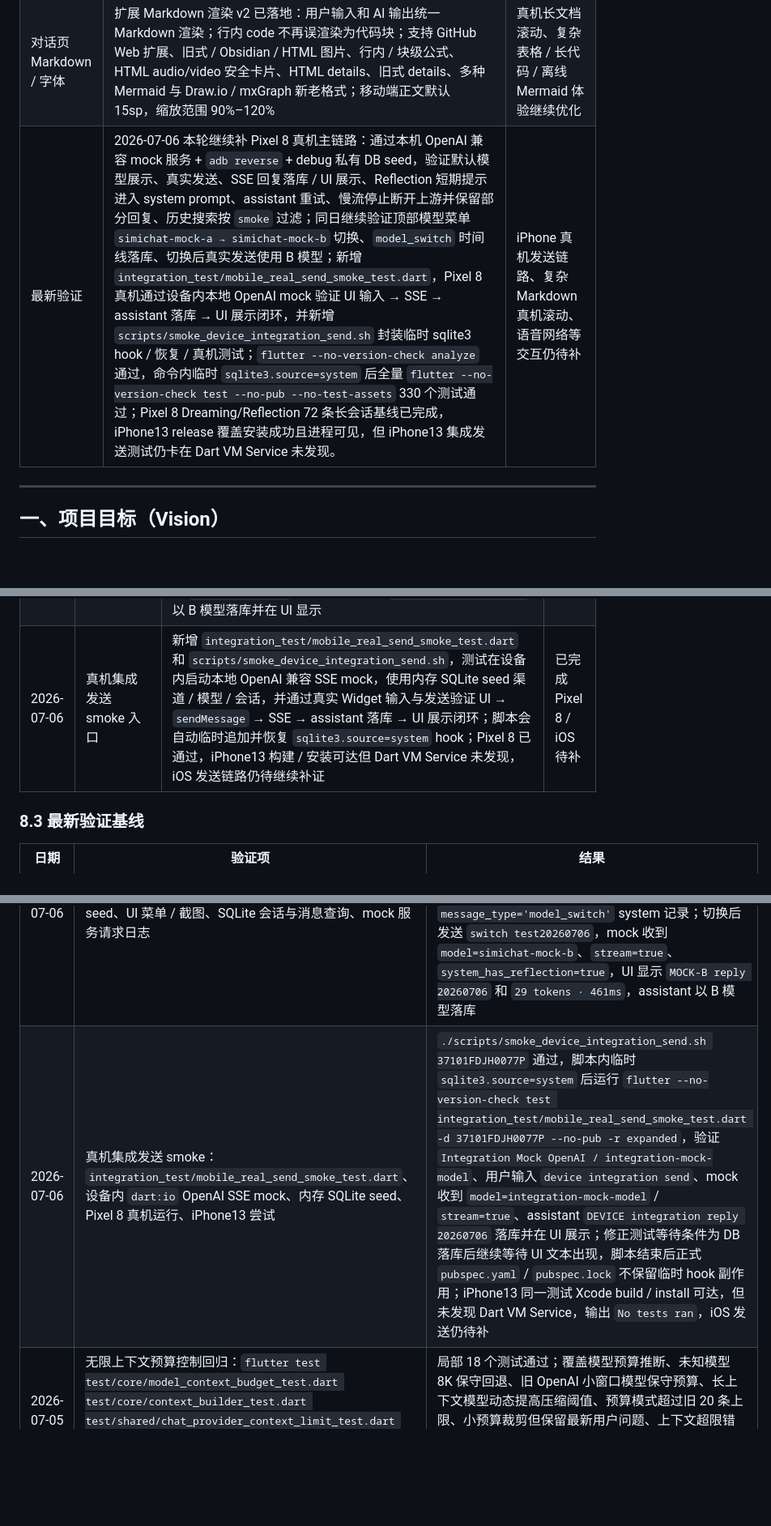
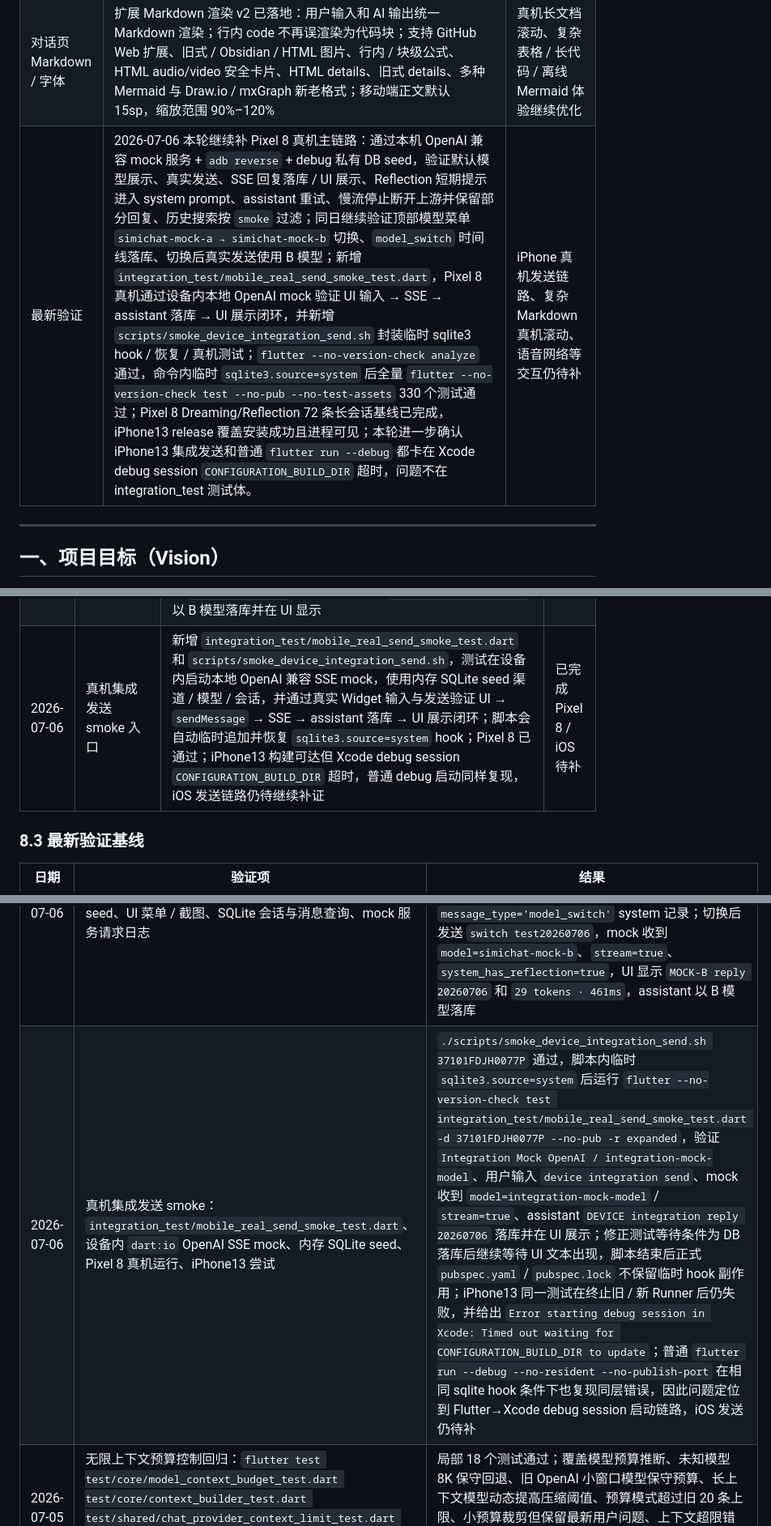
Before and after one commit to hhhaiai/simichat, a Markdown page: AGENTS.md, 3 parts joined by grey strips. Shown at 81% size. Rendered like a GitHub page; blank space fills up the shorter version.

```diff
--- a/AGENTS.md
+++ b/AGENTS.md
@@ -46,7 +46,7 @@
 | 数据管理与同步 | `.tar.gz` 导出、系统分享、安全导入、结构化备份 / 恢复、电脑端本地传输、Obsidian Vault 导出、Obsidian 增量同步 / 附件 / 冲突 / stale 清理已落地 | Notion / 语雀 / 思源同步、云备份、Obsidian 双向同步 |
 | 数字孪生 | 本地用户画像 v1 已落地，可查看、编辑、删除、恢复历史、逐项采纳 / 拒绝 Dreaming 画像变更 | 声音 / 图像 / 表情处理、镜像数字人生成、代理行为授权与审计 |
 | 对话页 Markdown / 字体 | 扩展 Markdown 渲染 v2 已落地：用户输入和 AI 输出统一 Markdown 渲染；行内 code 不再误渲染为代码块；支持 GitHub Web 扩展、旧式 / Obsidian / HTML 图片、行内 / 块级公式、HTML audio/video 安全卡片、HTML details、旧式 details、多种 Mermaid 与 Draw.io / mxGraph 新老格式；移动端正文默认 15sp，缩放范围 90%–120% | 真机长文档滚动、复杂表格 / 长代码 / 离线 Mermaid 体验继续优化 |
-| 最新验证 | 2026-07-06 本轮继续补 Pixel 8 真机主链路：通过本机 OpenAI 兼容 mock 服务 + `adb reverse` + debug 私有 DB seed，验证默认模型展示、真实发送、SSE 回复落库 / UI 展示、Reflection 短期提示进入 system prompt、assistant 重试、慢流停止断开上游并保留部分回复、历史搜索按 `smoke` 过滤；同日继续验证顶部模型菜单 `simichat-mock-a → simichat-mock-b` 切换、`model_switch` 时间线落库、切换后真实发送使用 B 模型；新增 `integration_test/mobile_real_send_smoke_test.dart`，Pixel 8 真机通过设备内本地 OpenAI mock 验证 UI 输入 → SSE → assistant 落库 → UI 展示闭环，并新增 `scripts/smoke_device_integration_send.sh` 封装临时 sqlite3 hook / 恢复 / 真机测试；`flutter --no-version-check analyze` 通过，命令内临时 `sqlite3.source=system` 后全量 `flutter --no-version-check test --no-pub --no-test-assets` 330 个测试通过；Pixel 8 Dreaming/Reflection 72 条长会话基线已完成，iPhone13 release 覆盖安装成功且进程可见，但 iPhone13 集成发送测试仍卡在 Dart VM Service 未发现。 | iPhone 真机发送链路、复杂 Markdown 真机滚动、语音网络等交互仍待补 |
+| 最新验证 | 2026-07-06 本轮继续补 Pixel 8 真机主链路：通过本机 OpenAI 兼容 mock 服务 + `adb reverse` + debug 私有 DB seed，验证默认模型展示、真实发送、SSE 回复落库 / UI 展示、Reflection 短期提示进入 system prompt、assistant 重试、慢流停止断开上游并保留部分回复、历史搜索按 `smoke` 过滤；同日继续验证顶部模型菜单 `simichat-mock-a → simichat-mock-b` 切换、`model_switch` 时间线落库、切换后真实发送使用 B 模型；新增 `integration_test/mobile_real_send_smoke_test.dart`，Pixel 8 真机通过设备内本地 OpenAI mock 验证 UI 输入 → SSE → assistant 落库 → UI 展示闭环，并新增 `scripts/smoke_device_integration_send.sh` 封装临时 sqlite3 hook / 恢复 / 真机测试；`flutter --no-version-check analyze` 通过，命令内临时 `sqlite3.source=system` 后全量 `flutter --no-version-check test --no-pub --no-test-assets` 330 个测试通过；Pixel 8 Dreaming/Reflection 72 条长会话基线已完成，iPhone13 release 覆盖安装成功且进程可见；本轮进一步确认 iPhone13 集成发送和普通 `flutter run --debug` 都卡在 Xcode debug session `CONFIGURATION_BUILD_DIR` 超时，问题不在 integration_test 测试体。 | iPhone 真机发送链路、复杂 Markdown 真机滚动、语音网络等交互仍待补 |
 
 
 ---
@@ -450,7 +450,7 @@
 | 2026-07-06 | Pixel 8 长会话 Dreaming / Reflection 真机验证 | 使用 debug `run-as` 安全种入专用 72 条长会话并保留 DB 备份；真机可显示第 69–72 轮；修复弹窗关闭后运行 Dreaming 使用已销毁 `WidgetRef` 的问题并新增延迟 Dreaming widget 回归；修复包覆盖安装后手动 Dreaming 生成 2026-07-06 日报（1 个会话、72 条消息、36/36 用户 / 助手消息、耗时 101 ms），生成待确认画像变更和 Reflection（5 条结论、4 个行动项、历史 1 次），设置页短期提示预览可见 | 已完成 |
 | 2026-07-06 | Pixel 8 真实发送 / 重试 / 停止 / 搜索真机验证 | 使用本机 OpenAI 兼容 mock 服务和 `adb reverse`，通过 debug `run-as` 安全种入专用 mock 渠道、模型和会话；真机默认模型可见，真实发送触发 `/v1/chat/completions` SSE 请求并落库 assistant 回复，Reflection 短期提示进入 system prompt；重试后 mock 请求数从 1 增至 2；慢流停止后上游记录 `broken_pipe=true` 且 assistant 只保留前 2 个 chunk；历史搜索 `smoke` 可过滤到专用会话并排除长会话 | 已完成 |
 | 2026-07-06 | Pixel 8 模型切换 / 切换后发送真机验证 | 复用本机 OpenAI 兼容 mock 服务和同一 smoke 会话，安全种入 `simichat-mock-a` / `simichat-mock-b` 两个模型；真机顶部菜单可从 A 切换到 B，`sessions.default_channel_model_id` 更新为 B，时间线新增 `model_switch` system 消息；切换后真实发送触发 `/v1/chat/completions` SSE 请求，mock 日志模型为 `simichat-mock-b`，assistant 回复 `MOCK-B reply 20260706` 以 B 模型落库并在 UI 显示 | 已完成 |
-| 2026-07-06 | 真机集成发送 smoke 入口 | 新增 `integration_test/mobile_real_send_smoke_test.dart` 和 `scripts/smoke_device_integration_send.sh`，测试在设备内启动本地 OpenAI 兼容 SSE mock，使用内存 SQLite seed 渠道 / 模型 / 会话，并通过真实 Widget 输入与发送验证 UI → `sendMessage` → SSE → assistant 落库 → UI 展示闭环；脚本会自动临时追加并恢复 `sqlite3.source=system` hook；Pixel 8 已通过，iPhone13 构建 / 安装可达但 Dart VM Service 未发现，iOS 发送链路仍待继续补证 | 已完成 Pixel 8 / iOS 待补 |
+| 2026-07-06 | 真机集成发送 smoke 入口 | 新增 `integration_test/mobile_real_send_smoke_test.dart` 和 `scripts/smoke_device_integration_send.sh`，测试在设备内启动本地 OpenAI 兼容 SSE mock，使用内存 SQLite seed 渠道 / 模型 / 会话，并通过真实 Widget 输入与发送验证 UI → `sendMessage` → SSE → assistant 落库 → UI 展示闭环；脚本会自动临时追加并恢复 `sqlite3.source=system` hook；Pixel 8 已通过；iPhone13 构建可达但 Xcode debug session `CONFIGURATION_BUILD_DIR` 超时，普通 debug 启动同样复现，iOS 发送链路仍待继续补证 | 已完成 Pixel 8 / iOS 待补 |
 
 ### 8.3 最新验证基线
 
@@ -459,7 +459,7 @@
 | 2026-07-06 | Dreaming/Reflection 真机回归与全量测试：`flutter --no-version-check analyze`、命令内临时 `sqlite3.source=system` 后运行 `flutter --no-version-check test --no-pub --no-test-assets`、`flutter --no-version-check test --no-pub --no-test-assets test/shared/settings_page_dreaming_test.dart -r expanded`、`flutter --no-version-check build apk --debug --no-pub`、`adb -s 37101FDJH0077P install -r ...`、Pixel 8 UI dump / screenshot / SharedPreferences / logcat 检查 | 静态检查无问题；局部 Dreaming 设置页 3 个 widget 测试通过，新增延迟 Dreaming 回归可复现并防止弹窗关闭后使用已销毁 `WidgetRef`；全量 330 个测试通过；正式 `pubspec.yaml` 未保留临时 sqlite3 hook；Pixel 8 修复包覆盖安装成功且不清数据，72 条长会话可见，Dreaming 生成 72 条消息日报，Reflection 生成 5 条结论 / 4 个行动项 / 1 次历史，短期提示预览可见；logcat 未再出现 disposed ref 异常 |
 | 2026-07-06 | Pixel 8 真实发送 smoke：本机 mock OpenAI 服务、`adb reverse tcp:18080 tcp:18080`、debug `run-as` DB seed、UI 截图、SQLite 消息查询、mock 服务请求日志、历史搜索 UI dump | 真机默认模型 `Pixel8 local Mock OpenAI / simichat-mock` 可见；真实发送后 DB 有 user + assistant，UI 显示 `Pixel8 mock reply 20260706` 和 `147 tokens · 772ms`；mock 服务收到 `/v1/chat/completions`、`stream=true`、模型 `simichat-mock`，且 system prompt 包含本地 Reflection 短期提示；点击重试后 assistant 回复增至 2 条、请求数增至 2；慢流停止后 partial assistant 保持 27 字符，mock 记录 `broken_pipe=true`；历史搜索 `smoke` 命中 smoke 会话并排除长会话 |
 | 2026-07-06 | Pixel 8 模型切换 smoke：本机 mock OpenAI 服务、`adb reverse tcp:18080 tcp:18080`、debug `run-as` DB seed、UI 菜单 / 截图、SQLite 会话与消息查询、mock 服务请求日志 | 顶部模型从 `Pixel8 local Mock OpenAI / simichat-mock-a` 切换为 `simichat-mock-b`；菜单列出 `simichat-mock`、`simichat-mock-a`、`simichat-mock-b`；DB 中 `sessions.default_channel_model_id=device-mock-model-b-20260706`，新增 1 条 `message_type='model_switch'` system 记录；切换后发送 `switch test20260706`，mock 收到 `model=simichat-mock-b`、`stream=true`、`system_has_reflection=true`，UI 显示 `MOCK-B reply 20260706` 和 `29 tokens · 461ms`，assistant 以 B 模型落库 |
-| 2026-07-06 | 真机集成发送 smoke：`integration_test/mobile_real_send_smoke_test.dart`、设备内 `dart:io` OpenAI SSE mock、内存 SQLite seed、Pixel 8 真机运行、iPhone13 尝试 | `./scripts/smoke_device_integration_send.sh 37101FDJH0077P` 通过，脚本内临时 `sqlite3.source=system` 后运行 `flutter --no-version-check test integration_test/mobile_real_send_smoke_test.dart -d 37101FDJH0077P --no-pub -r expanded`，验证 `Integration Mock OpenAI / integration-mock-model`、用户输入 `device integration send`、mock 收到 `model=integration-mock-model` / `stream=true`、assistant `DEVICE integration reply 20260706` 落库并在 UI 展示；修正测试等待条件为 DB 落库后继续等待 UI 文本出现，脚本结束后正式 `pubspec.yaml` / `pubspec.lock` 不保留临时 hook 副作用；iPhone13 同一测试 Xcode build / install 可达，但未发现 Dart VM Service，输出 `No tests ran`，iOS 发送仍待补 |
+| 2026-07-06 | 真机集成发送 smoke：`integration_test/mobile_real_send_smoke_test.dart`、设备内 `dart:io` OpenAI SSE mock、内存 SQLite seed、Pixel 8 真机运行、iPhone13 尝试 | `./scripts/smoke_device_integration_send.sh 37101FDJH0077P` 通过，脚本内临时 `sqlite3.source=system` 后运行 `flutter --no-version-check test integration_test/mobile_real_send_smoke_test.dart -d 37101FDJH0077P --no-pub -r expanded`，验证 `Integration Mock OpenAI / integration-mock-model`、用户输入 `device integration send`、mock 收到 `model=integration-mock-model` / `stream=true`、assistant `DEVICE integration reply 20260706` 落库并在 UI 展示；修正测试等待条件为 DB 落库后继续等待 UI 文本出现，脚本结束后正式 `pubspec.yaml` / `pubspec.lock` 不保留临时 hook 副作用；iPhone13 同一测试在终止旧 / 新 Runner 后仍失败，并给出 `Error starting debug session in Xcode: Timed out waiting for CONFIGURATION_BUILD_DIR to update`；普通 `flutter run --debug --no-resident --no-publish-port` 在相同 sqlite hook 条件下也复现同层错误，因此问题定位到 Flutter→Xcode debug session 启动链路，iOS 发送仍待补 |
 | 2026-07-05 | 无限上下文预算控制回归：`flutter test test/core/model_context_budget_test.dart test/core/context_builder_test.dart test/shared/chat_provider_context_limit_test.dart test/shared/chat_provider_audio_test.dart`、`flutter analyze`、`flutter test` | 局部 18 个测试通过；覆盖模型预算推断、未知模型 8K 保守回退、旧 OpenAI 小窗口模型保守预算、长上下文模型动态提高压缩阈值、预算模式超过旧 20 条上限、小预算裁剪但保留最新用户问题、上下文超限错误识别 / 用户提示、语音转写链路未回退；静态检查无问题；全量 318 个测试通过 |
 | 2026-07-03 | Markdown v2 与 iOS 系统 Speech 兜底回归：`flutter test test/shared/markdown_rendering_test.dart`、`flutter analyze`、`flutter test`、`git diff --check`、`flutter build ios --release` | Markdown 局部 4 个测试通过，全量 305 个测试通过；行内 code 保持行内，fenced code 仍为代码块；用户输入 / AI 输出统一 Markdown 渲染；旧式 / HTML 图片、Mermaid / Draw.io 新老格式均有回归；fallback 引擎可在在线 STT 失败或空结果后继续尝试 iOS 原生 Speech；iOS release 构建成功；people iPhone 当前 `unavailable`，覆盖安装被设备离线状态阻塞 |
 | 2026-06-27 | OpenAI Relay Responses API 局部测试与 benchmark：`flutter test test/core/openai_compatible_relay_server_test.dart test/benchmark/openai_relay_benchmark.dart` | 23 个测试通过；覆盖 `/v1/responses` buffered 输出、多模态 input 解析、`stream=true` 安全拒绝、CORS 预检；局部 benchmark 中 `/v1/responses` 100 次平均约 3.14 ms |
```
Also changed, not shown: other parts of AGENTS.md (+2 -2 lines), docs/mobile-device-integration-send-smoke-2026-07-06.md (+51 -1 lines).
